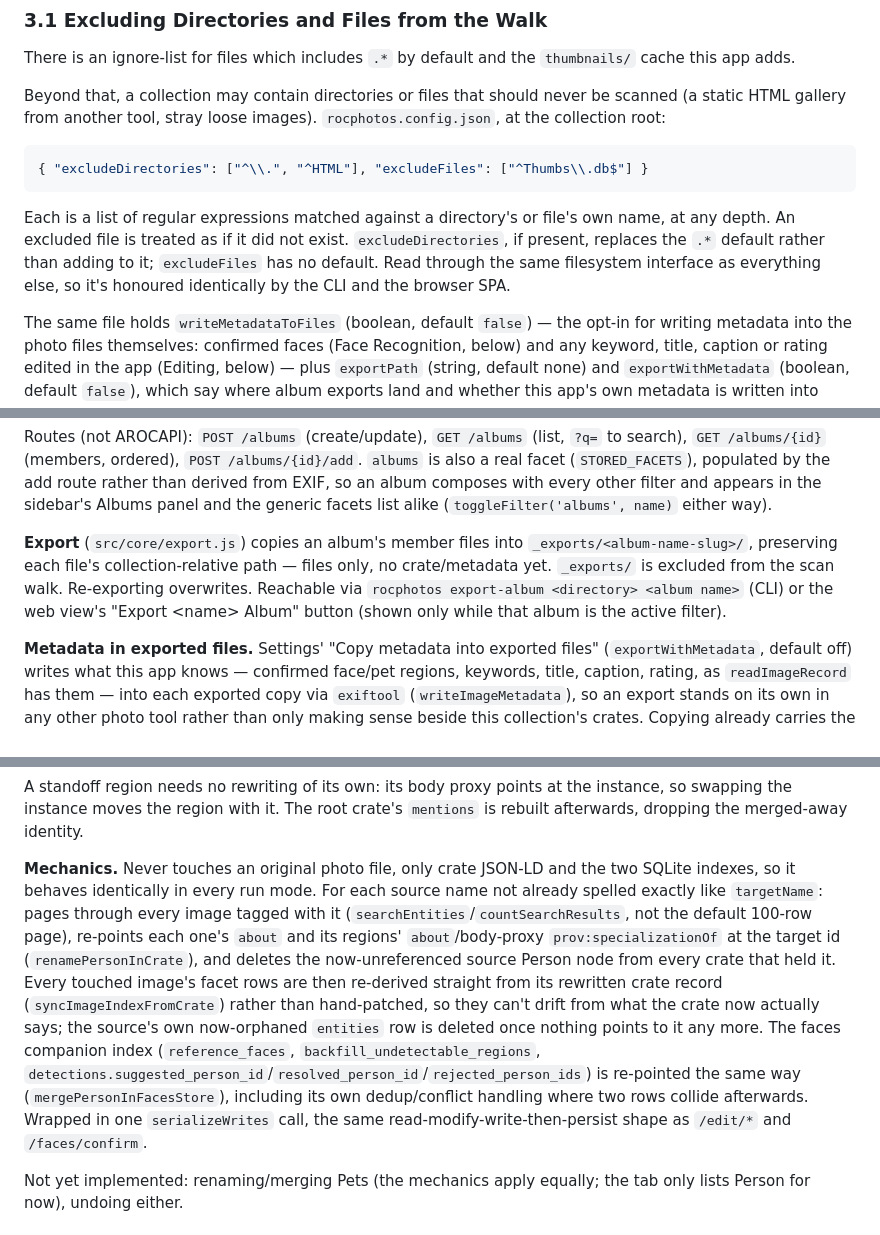
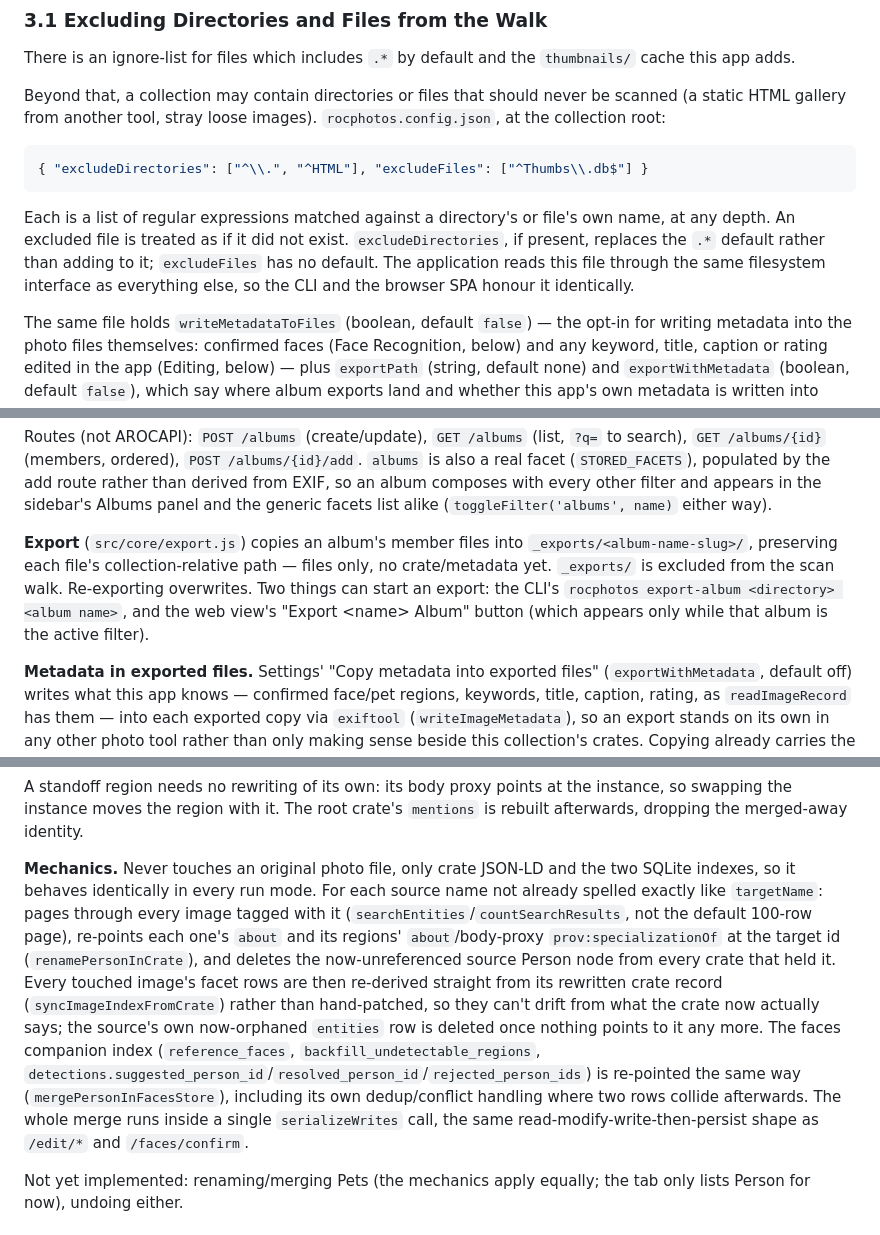
Before and after one commit to ptsefton/rocphotos, a Markdown page: Spec.md, 3 parts joined by grey strips. GitHub-like rendering.

````diff
--- a/Spec.md
+++ b/Spec.md
@@ -224,7 +224,7 @@ Beyond that, a collection may contain directories or files that should never be
 { "excludeDirectories": ["^\\.", "^HTML"], "excludeFiles": ["^Thumbs\\.db$"] }
 ```
 
-Each is a list of regular expressions matched against a directory's or file's own name, at any depth. An excluded file is treated as if it did not exist. `excludeDirectories`, if present, replaces the `.*` default rather than adding to it; `excludeFiles` has no default. Read through the same filesystem interface as everything else, so it's honoured identically by the CLI and the browser SPA.
+Each is a list of regular expressions matched against a directory's or file's own name, at any depth. An excluded file is treated as if it did not exist. `excludeDirectories`, if present, replaces the `.*` default rather than adding to it; `excludeFiles` has no default. The application reads this file through the same filesystem interface as everything else, so the CLI and the browser SPA honour it identically.
 
 The same file holds `writeMetadataToFiles` (boolean, default `false`) — the opt-in for writing metadata into the photo files themselves: confirmed faces (Face Recognition, below) and any keyword, title, caption or rating edited in the app (Editing, below) — plus `exportPath` (string, default none) and `exportWithMetadata` (boolean, default `false`), which say where album exports land and whether this app's own metadata is written into them (Albums, below). All are editable via the Settings screen (Section 4.1) as well as by hand.
 
@@ -287,7 +291,7 @@ Two photos in order (see Section 2.2's root-crate example for the album entity i
 
 Routes (not AROCAPI): `POST /albums` (create/update), `GET /albums` (list, `?q=` to search), `GET /albums/{id}` (members, ordered), `POST /albums/{id}/add`. `albums` is also a real facet (`STORED_FACETS`), populated by the add route rather than derived from EXIF, so an album composes with every other filter and appears in the sidebar's Albums panel and the generic facets list alike (`toggleFilter('albums', name)` either way).
 
-**Export** (`src/core/export.js`) copies an album's member files into `_exports/<album-name-slug>/`, preserving each file's collection-relative path — files only, no crate/metadata yet. `_exports/` is excluded from the scan walk. Re-exporting overwrites. Reachable via `rocphotos export-album <directory> <album name>` (CLI) or the web view's "Export \<name\> Album" button (shown only while that album is the active filter).
+**Export** (`src/core/export.js`) copies an album's member files into `_exports/<album-name-slug>/`, preserving each file's collection-relative path — files only, no crate/metadata yet. `_exports/` is excluded from the scan walk. Re-exporting overwrites. Two things can start an export: the CLI's `rocphotos export-album <directory> <album name>`, and the web view's "Export \<name\> Album" button (which appears only while that album is the active filter).
 
 **Metadata in exported files.** Settings' "Copy metadata into exported files" (`exportWithMetadata`, default off) writes what this app knows — confirmed face/pet regions, keywords, title, caption, rating, as `readImageRecord` has them — into each exported copy via `exiftool` (`writeImageMetadata`), so an export stands on its own in any other photo tool rather than only making sense beside this collection's crates. Copying already carries the original's EXIF along with the bytes; this adds everything since recorded here but never written into the file. Each value goes to both its XMP and its IPTC home (keywords also to Lightroom's hierarchical extension), since a reader may prefer any one of them and a half-written set would leave a stale value in whichever field wins — confirmed by round-tripping an export back through `scan`. This is the one place the crate's model is written back out as file metadata. Every region goes out in MWG's centre-based form regardless of which shape it had in the crate: Jane Smith's EXIF-derived `xPosition`/`yPosition` pass straight through, while Bob Jones's standoff `xywh=percent:55,30,10,14` (a top-left corner) becomes the centre `0.6, 0.37` — the same normalisation `readImageRecord` does for every other consumer (Section 2.2):
 
@@ -394,7 +398,7 @@ becomes
 
 A standoff region needs no rewriting of its own: its body proxy points at the instance, so swapping the instance moves the region with it. The root crate's `mentions` is rebuilt afterwards, dropping the merged-away identity.
 
-**Mechanics.** Never touches an original photo file, only crate JSON-LD and the two SQLite indexes, so it behaves identically in every run mode. For each source name not already spelled exactly like `targetName`: pages through every image tagged with it (`searchEntities`/`countSearchResults`, not the default 100-row page), re-points each one's `about` and its regions' `about`/body-proxy `prov:specializationOf` at the target id (`renamePersonInCrate`), and deletes the now-unreferenced source Person node from every crate that held it. Every touched image's facet rows are then re-derived straight from its rewritten crate record (`syncImageIndexFromCrate`) rather than hand-patched, so they can't drift from what the crate now actually says; the source's own now-orphaned `entities` row is deleted once nothing points to it any more. The faces companion index (`reference_faces`, `backfill_undetectable_regions`, `detections.suggested_person_id`/`resolved_person_id`/`rejected_person_ids`) is re-pointed the same way (`mergePersonInFacesStore`), including its own dedup/conflict handling where two rows collide afterwards. Wrapped in one `serializeWrites` call, the same read-modify-write-then-persist shape as `/edit/*` and `/faces/confirm`.
+**Mechanics.** Never touches an original photo file, only crate JSON-LD and the two SQLite indexes, so it behaves identically in every run mode. For each source name not already spelled exactly like `targetName`: pages through every image tagged with it (`searchEntities`/`countSearchResults`, not the default 100-row page), re-points each one's `about` and its regions' `about`/body-proxy `prov:specializationOf` at the target id (`renamePersonInCrate`), and deletes the now-unreferenced source Person node from every crate that held it. Every touched image's facet rows are then re-derived straight from its rewritten crate record (`syncImageIndexFromCrate`) rather than hand-patched, so they can't drift from what the crate now actually says; the source's own now-orphaned `entities` row is deleted once nothing points to it any more. The faces companion index (`reference_faces`, `backfill_undetectable_regions`, `detections.suggested_person_id`/`resolved_person_id`/`rejected_person_ids`) is re-pointed the same way (`mergePersonInFacesStore`), including its own dedup/conflict handling where two rows collide afterwards. The whole merge runs inside a single `serializeWrites` call, the same read-modify-write-then-persist shape as `/edit/*` and `/faces/confirm`.
 
 Not yet implemented: renaming/merging Pets (the mechanics apply equally; the tab only lists Person for now), undoing either.
 
````
Also changed, not shown: other parts of Spec.md (+10 -6 lines).
